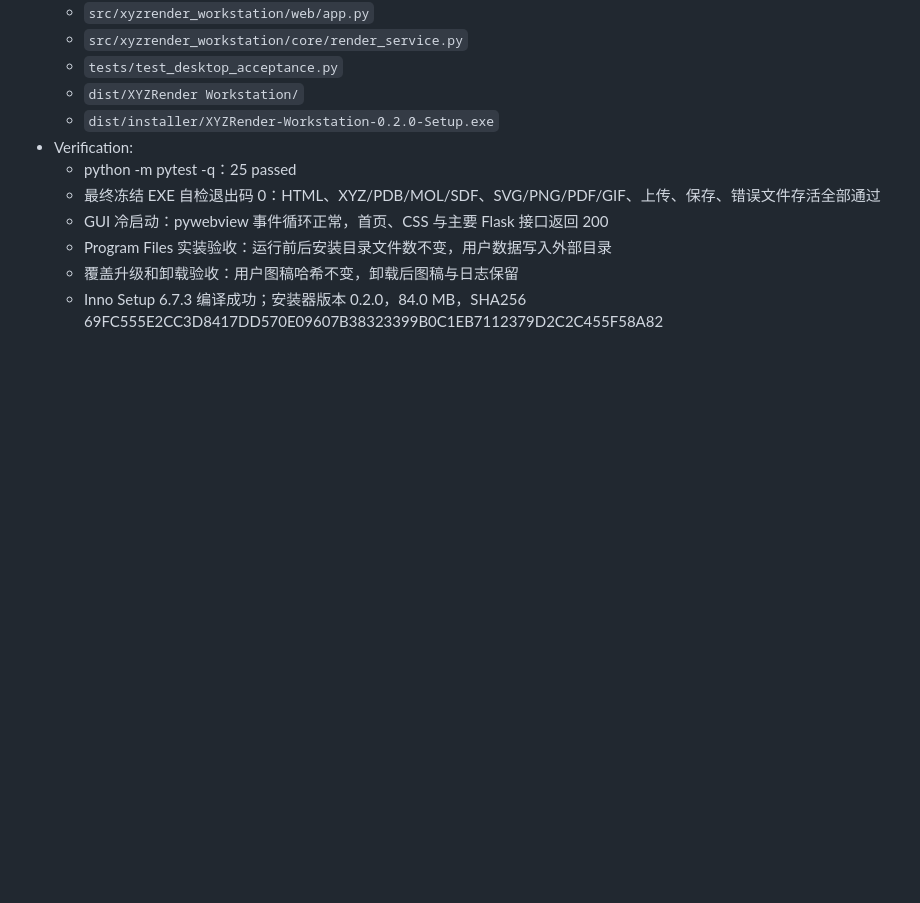
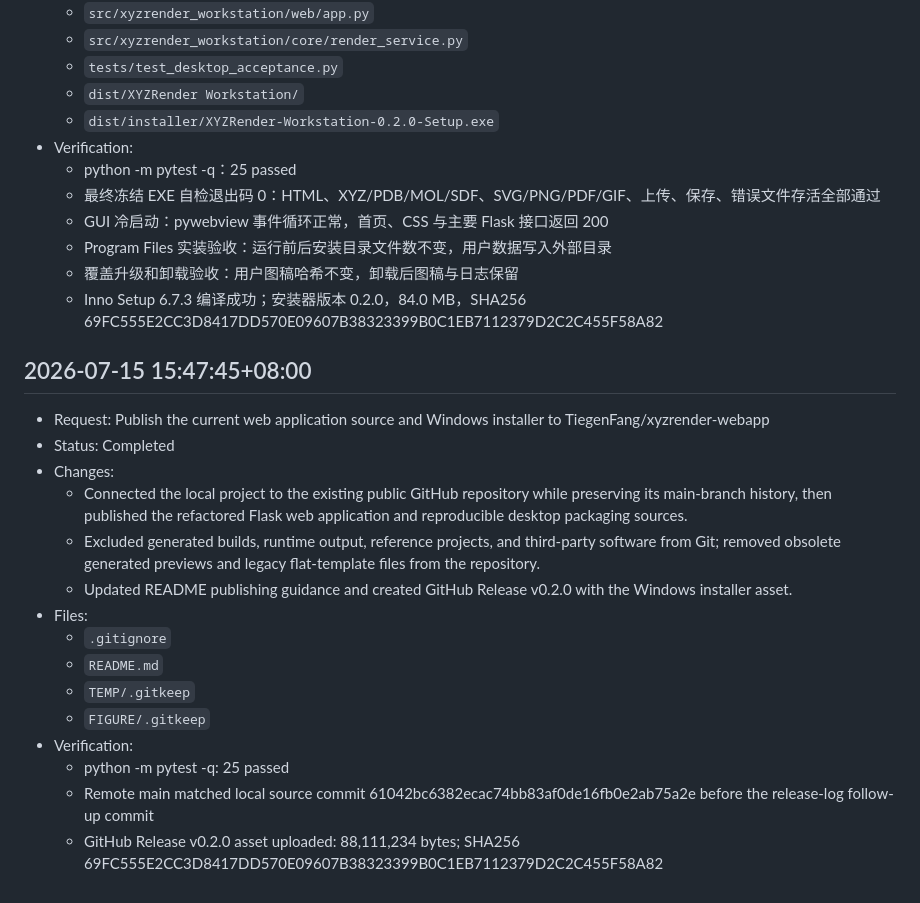
Before and after one commit to TiegenFang/xyzrender-webapp, a Markdown page: CHANGELOG.md, the part around the change. Drawn GitHub-style; blank space fills up the shorter version.

Commit message:
Document GitHub publication

```diff
--- a/CHANGELOG.md
+++ b/CHANGELOG.md
@@ -182,3 +182,21 @@ This append-only file records user-requested changes made to this project.
   - Program Files 实装验收：运行前后安装目录文件数不变，用户数据写入外部目录
   - 覆盖升级和卸载验收：用户图稿哈希不变，卸载后图稿与日志保留
   - Inno Setup 6.7.3 编译成功；安装器版本 0.2.0，84.0 MB，SHA256 69FC555E2CC3D8417DD570E09607B38323399B0C1EB7112379D2C2C455F58A82
+
+## 2026-07-15 15:47:45+08:00
+
+- Request: Publish the current web application source and Windows installer to TiegenFang/xyzrender-webapp
+- Status: Completed
+- Changes:
+  - Connected the local project to the existing public GitHub repository while preserving its main-branch history, then published the refactored Flask web application and reproducible desktop packaging sources.
+  - Excluded generated builds, runtime output, reference projects, and third-party software from Git; removed obsolete generated previews and legacy flat-template files from the repository.
+  - Updated README publishing guidance and created GitHub Release v0.2.0 with the Windows installer asset.
+- Files:
+  - `.gitignore`
+  - `README.md`
+  - `TEMP/.gitkeep`
+  - `FIGURE/.gitkeep`
+- Verification:
+  - python -m pytest -q: 25 passed
+  - Remote main matched local source commit 61042bc6382ecac74bb83af0de16fb0e2ab75a2e before the release-log follow-up commit
+  - GitHub Release v0.2.0 asset uploaded: 88,111,234 bytes; SHA256 69FC555E2CC3D8417DD570E09607B38323399B0C1EB7112379D2C2C455F58A82
```
